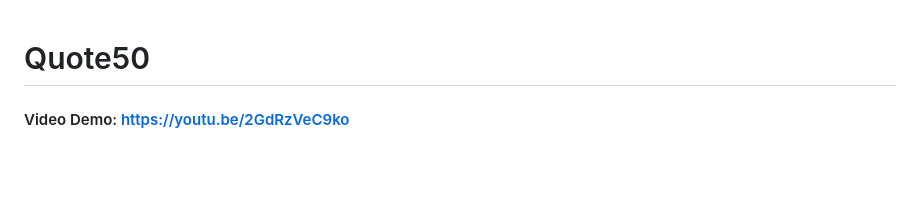
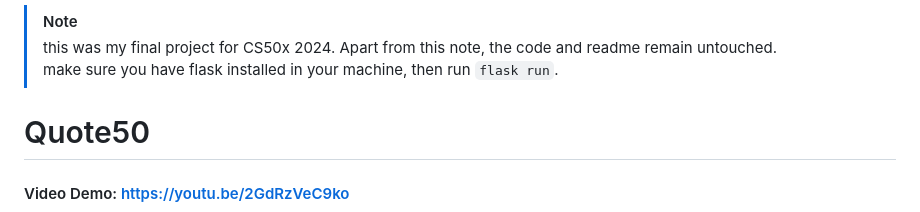
Before and after one commit to michaelcalb/cs50x-quote50, a Markdown page: README.md, the part around the change. Rendered like a GitHub page; blank space fills up the shorter version.

Commit message:
Adding a note to readme

```diff
--- a/README.md
+++ b/README.md
@@ -1,3 +1,7 @@
+> [!NOTE]
+> this was my final project for CS50x 2024. Apart from this note, the code and readme remain untouched. <br>
+> make sure you have flask installed in your machine, then run ``flask run``.
+
 # Quote50
 #### Video Demo:  https://youtu.be/2GdRzVeC9ko
 #### Description:
```
